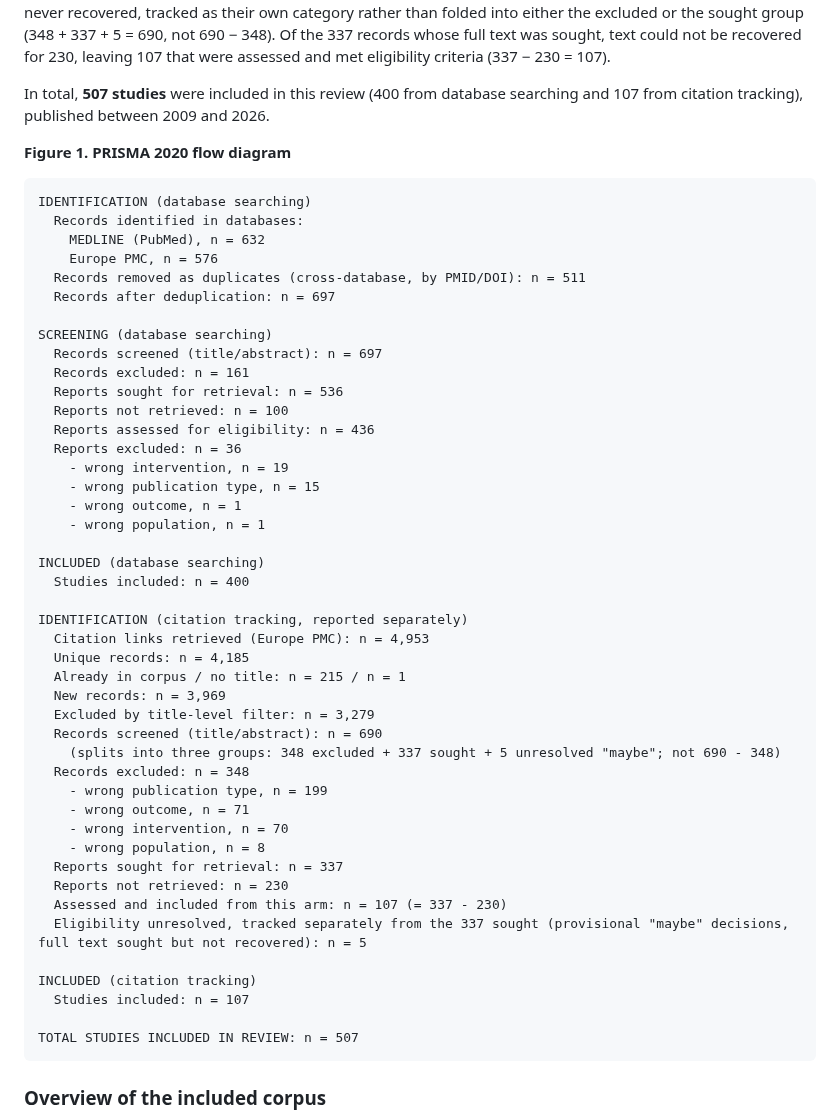
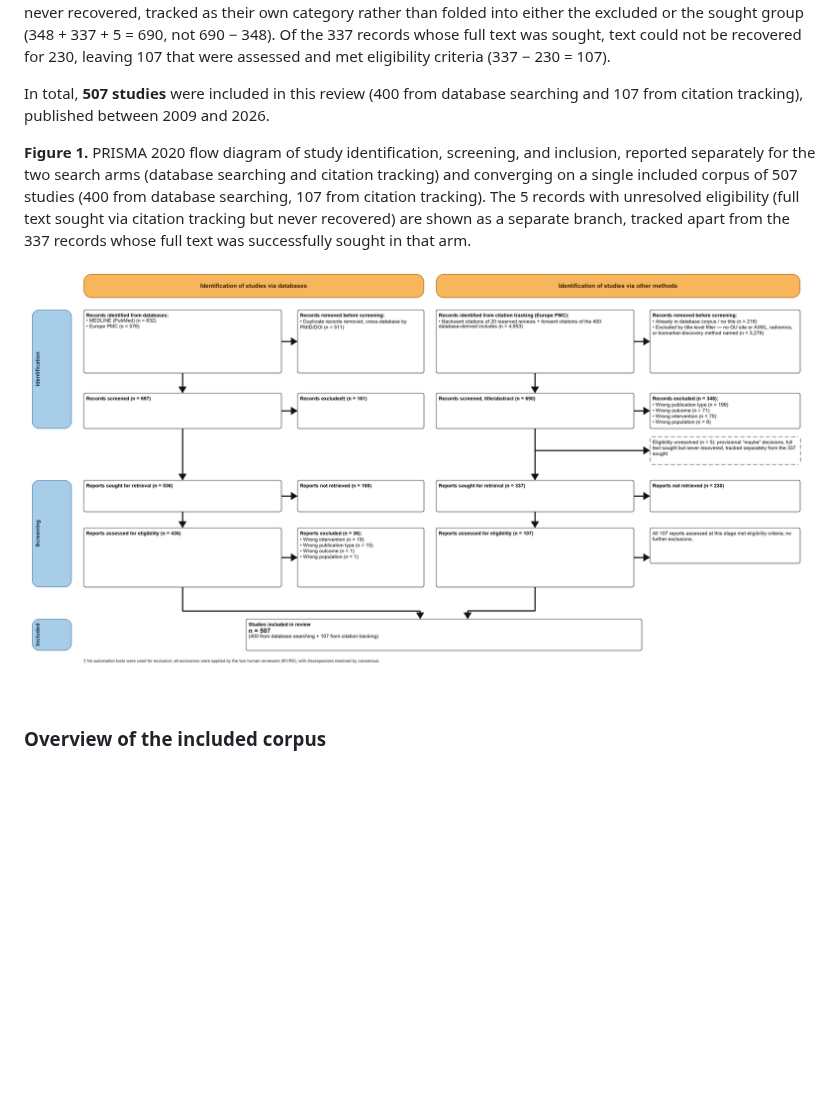
Before and after one commit to chauxlab/aibio-gu-supplementary, a Markdown page: manuscript/AIBIO_GU_MANUSCRIPT.md, the part around the change. Drawn GitHub-style; pictures changed too: manuscript/PRISMA_2020_AIBIO_GU.png (added); blank space fills up the shorter version.

Commit message:
Add rendered PRISMA 2020 two-column flow diagram (PNG), replace text-only Figure 1 block; trim Methods AI-use note to a pointer, moving full disclosure detail to the Acknowledgments AI Use statement only
Co-Authored-By: Claude Sonnet 5 <noreply@anthropic.com>

````diff
--- a/manuscript/AIBIO_GU_MANUSCRIPT.md
+++ b/manuscript/AIBIO_GU_MANUSCRIPT.md
@@ -52,54 +52,9 @@ The supplementary citation-tracking search retrieved 4,953 citation links (backw
 
 In total, **507 studies** were included in this review (400 from database searching and 107 from citation tracking), published between 2009 and 2026.
 
-**Figure 1. PRISMA 2020 flow diagram**
+**Figure 1.** PRISMA 2020 flow diagram of study identification, screening, and inclusion, reported separately for the two search arms (database searching and citation tracking) and converging on a single included corpus of 507 studies (400 from database searching, 107 from citation tracking). The 5 records with unresolved eligibility (full text sought via citation tracking but never recovered) are shown as a separate branch, tracked apart from the 337 records whose full text was successfully sought in that arm.
 
-```
-IDENTIFICATION (database searching)
-  Records identified in databases:
-    MEDLINE (PubMed), n = 632
-    Europe PMC, n = 576
-  Records removed as duplicates (cross-database, by PMID/DOI): n = 511
-  Records after deduplication: n = 697
-
-SCREENING (database searching)
-  Records screened (title/abstract): n = 697
-  Records excluded: n = 161
-  Reports sought for retrieval: n = 536
-  Reports not retrieved: n = 100
-  Reports assessed for eligibility: n = 436
-  Reports excluded: n = 36
-    - wrong intervention, n = 19
-    - wrong publication type, n = 15
-    - wrong outcome, n = 1
-    - wrong population, n = 1
-
-INCLUDED (database searching)
-  Studies included: n = 400
-
-IDENTIFICATION (citation tracking, reported separately)
-  Citation links retrieved (Europe PMC): n = 4,953
-  Unique records: n = 4,185
-  Already in corpus / no title: n = 215 / n = 1
-  New records: n = 3,969
-  Excluded by title-level filter: n = 3,279
-  Records screened (title/abstract): n = 690
-    (splits into three groups: 348 excluded + 337 sought + 5 unresolved "maybe"; not 690 - 348)
-  Records excluded: n = 348
-    - wrong publication type, n = 199
-    - wrong outcome, n = 71
-    - wrong intervention, n = 70
-    - wrong population, n = 8
-  Reports sought for retrieval: n = 337
-  Reports not retrieved: n = 230
-  Assessed and included from this arm: n = 107 (= 337 - 230)
-  Eligibility unresolved, tracked separately from the 337 sought (provisional "maybe" decisions, full text sought but not recovered): n = 5
-
-INCLUDED (citation tracking)
-  Studies included: n = 107
-
-TOTAL STUDIES INCLUDED IN REVIEW: n = 507
-```
+![Figure 1. PRISMA 2020 flow diagram](PRISMA_2020_AIBIO_GU.png)
 
 ### Overview of the included corpus
 
````
